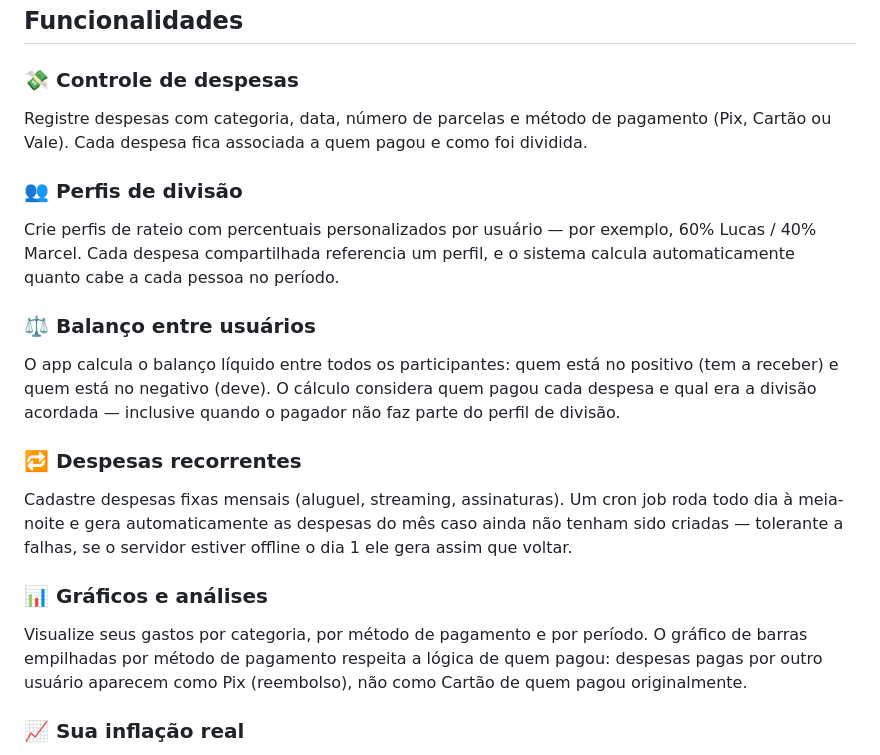
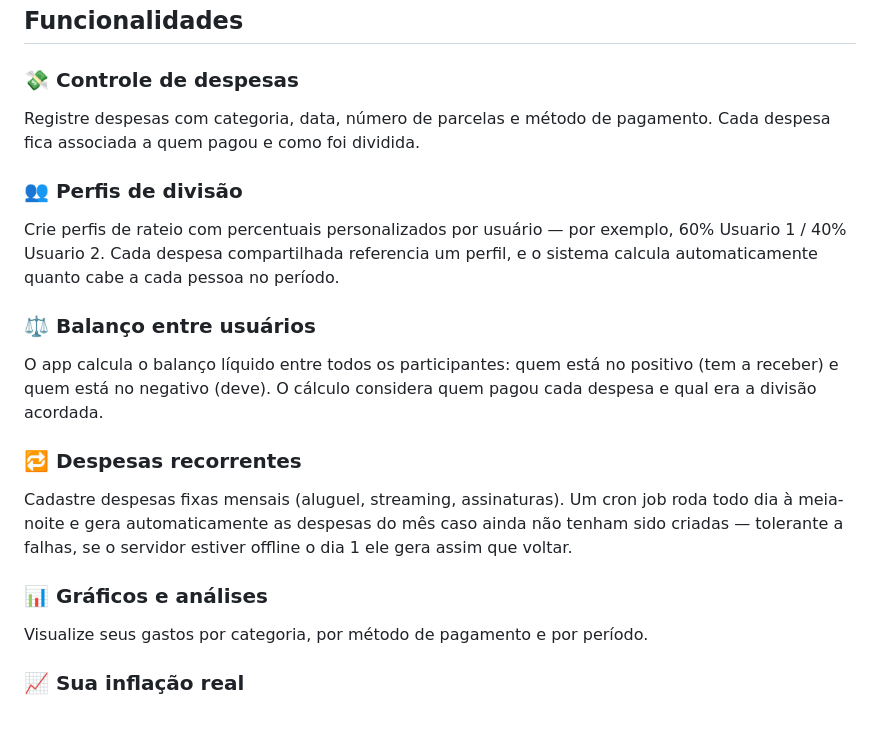
Before and after one commit to lucascbd/fisc.io, a Markdown page: README.md, the part around the change. Drawn GitHub-style; blank space fills up the shorter version.

```diff
--- a/README.md
+++ b/README.md
@@ -11,19 +11,19 @@ Controle suas despesas, monitore sua inflação real e gerencie contas compartil
 ## Funcionalidades
 
 ### 💸 Controle de despesas
-Registre despesas com categoria, data, número de parcelas e método de pagamento (Pix, Cartão ou Vale). Cada despesa fica associada a quem pagou e como foi dividida.
+Registre despesas com categoria, data, número de parcelas e método de pagamento. Cada despesa fica associada a quem pagou e como foi dividida.
 
 ### 👥 Perfis de divisão
-Crie perfis de rateio com percentuais personalizados por usuário — por exemplo, 60% Lucas / 40% Marcel. Cada despesa compartilhada referencia um perfil, e o sistema calcula automaticamente quanto cabe a cada pessoa no período.
+Crie perfis de rateio com percentuais personalizados por usuário — por exemplo, 60% Usuario 1 / 40% Usuario 2. Cada despesa compartilhada referencia um perfil, e o sistema calcula automaticamente quanto cabe a cada pessoa no período.
 
 ### ⚖️ Balanço entre usuários
-O app calcula o balanço líquido entre todos os participantes: quem está no positivo (tem a receber) e quem está no negativo (deve). O cálculo considera quem pagou cada despesa e qual era a divisão acordada — inclusive quando o pagador não faz parte do perfil de divisão.
+O app calcula o balanço líquido entre todos os participantes: quem está no positivo (tem a receber) e quem está no negativo (deve). O cálculo considera quem pagou cada despesa e qual era a divisão acordada.
 
 ### 🔁 Despesas recorrentes
 Cadastre despesas fixas mensais (aluguel, streaming, assinaturas). Um cron job roda todo dia à meia-noite e gera automaticamente as despesas do mês caso ainda não tenham sido criadas — tolerante a falhas, se o servidor estiver offline o dia 1 ele gera assim que voltar.
 
 ### 📊 Gráficos e análises
-Visualize seus gastos por categoria, por método de pagamento e por período. O gráfico de barras empilhadas por método de pagamento respeita a lógica de quem pagou: despesas pagas por outro usuário aparecem como Pix (reembolso), não como Cartão de quem pagou originalmente.
+Visualize seus gastos por categoria, por método de pagamento e por período.
 
 ### 📈 Sua inflação real
 A aba Inflação calcula a variação de preços que você realmente sentiu no bolso — não o IPCA genérico. O cálculo leva em conta suas categorias de gasto, seus volumes de consumo e os pesos reais de cada item na sua carteira. O resultado é comparado com o IPCA Índice Geral para mostrar se você está acima ou abaixo da média.
```
